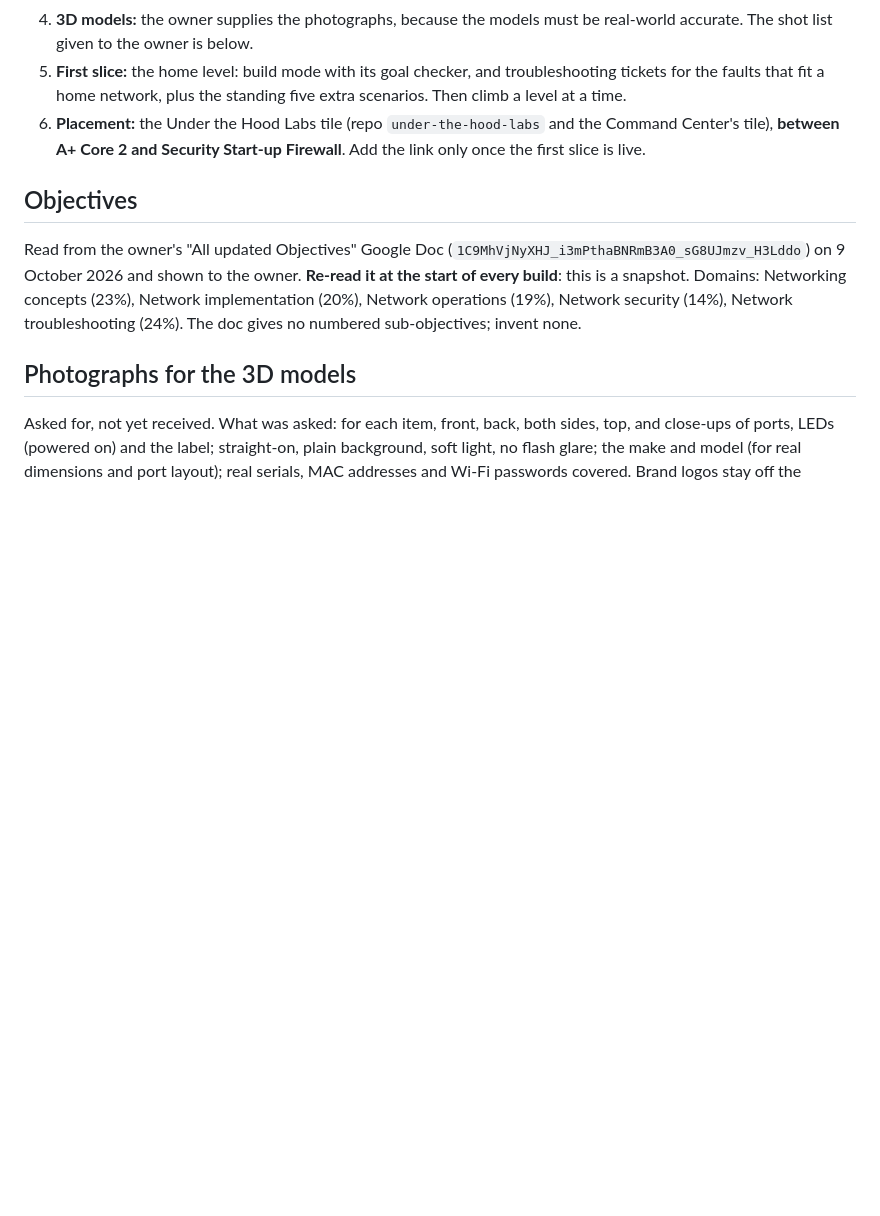
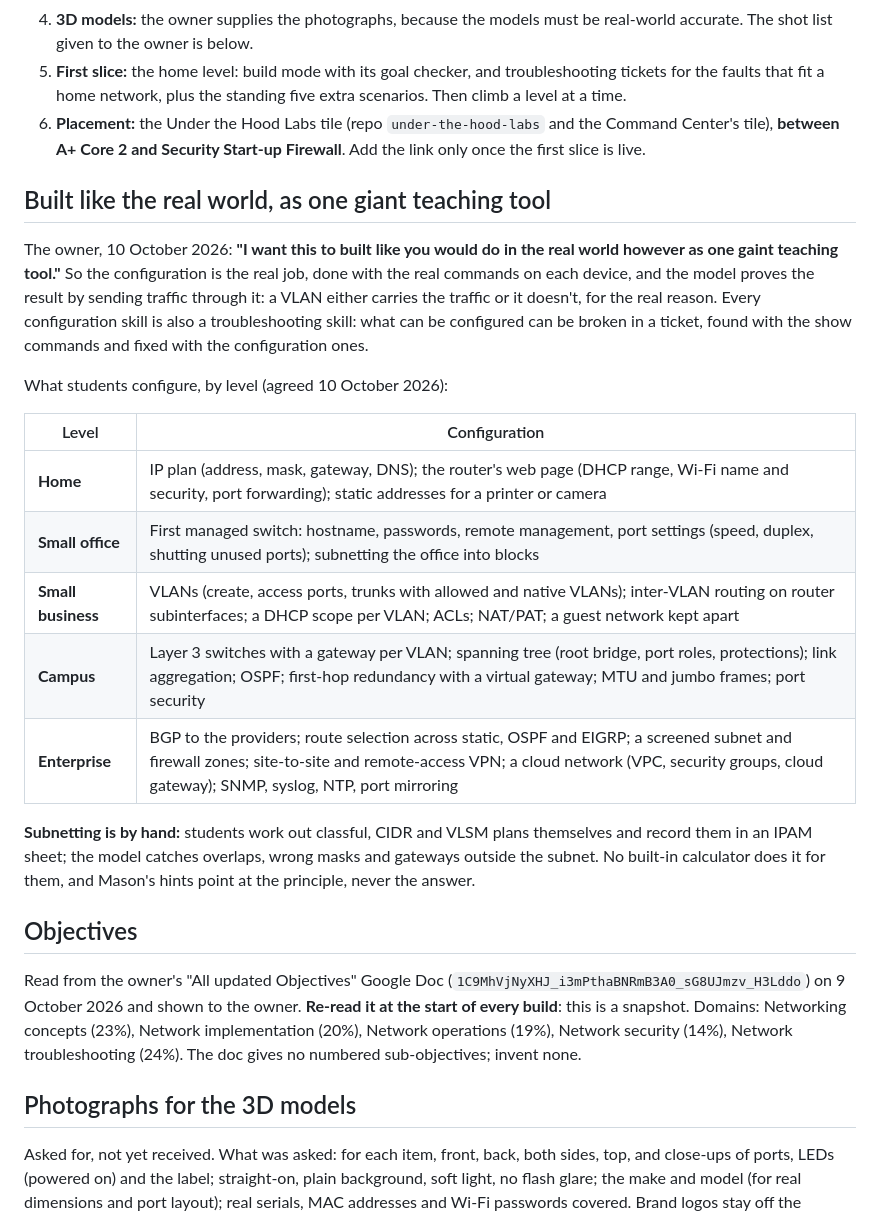
Before and after one commit to RafikiScyent888/The-E4-Mafia-Network, a Markdown page: CLAUDE.md, the part around the change. GitHub-like rendering; blank space fills up the shorter version.

Commit message:
CLAUDE.md: built like the real world, as one giant teaching tool
The owner's ruling of 10 October 2026, with the agreed configuration by
level (home to enterprise: IP plans, managed switches, VLANs and trunks,
inter-VLAN routing, STP, OSPF, FHRP, BGP, NAT, VPN, cloud) and subnetting
done by hand. Nothing built yet.

Co-Authored-By: Claude Opus 5.5 <noreply@anthropic.com>
Claude-Session: https://claude.ai/code/session_01RJLBXRTXfG6AwMuw7eyynw

```diff
--- a/CLAUDE.md
+++ b/CLAUDE.md
@@ -48,6 +48,31 @@ build step, served from `main` by GitHub Pages.
    and the Command Center's tile), **between A+ Core 2 and Security
    Start-up Firewall**. Add the link only once the first slice is live.
 
+## Built like the real world, as one giant teaching tool
+
+The owner, 10 October 2026: **"I want this to built like you would do in the
+real world however as one gaint teaching tool."** So the configuration is
+the real job, done with the real commands on each device, and the model
+proves the result by sending traffic through it: a VLAN either carries the
+traffic or it doesn't, for the real reason. Every configuration skill is
+also a troubleshooting skill: what can be configured can be broken in a
+ticket, found with the show commands and fixed with the configuration ones.
+
+What students configure, by level (agreed 10 October 2026):
+
+| Level | Configuration |
+|---|---|
+| **Home** | IP plan (address, mask, gateway, DNS); the router's web page (DHCP range, Wi-Fi name and security, port forwarding); static addresses for a printer or camera |
+| **Small office** | First managed switch: hostname, passwords, remote management, port settings (speed, duplex, shutting unused ports); subnetting the office into blocks |
+| **Small business** | VLANs (create, access ports, trunks with allowed and native VLANs); inter-VLAN routing on router subinterfaces; a DHCP scope per VLAN; ACLs; NAT/PAT; a guest network kept apart |
+| **Campus** | Layer 3 switches with a gateway per VLAN; spanning tree (root bridge, port roles, protections); link aggregation; OSPF; first-hop redundancy with a virtual gateway; MTU and jumbo frames; port security |
+| **Enterprise** | BGP to the providers; route selection across static, OSPF and EIGRP; a screened subnet and firewall zones; site-to-site and remote-access VPN; a cloud network (VPC, security groups, cloud gateway); SNMP, syslog, NTP, port mirroring |
+
+**Subnetting is by hand:** students work out classful, CIDR and VLSM plans
+themselves and record them in an IPAM sheet; the model catches overlaps,
+wrong masks and gateways outside the subnet. No built-in calculator does it
+for them, and Mason's hints point at the principle, never the answer.
+
 ## Objectives
 
 Read from the owner's "All updated Objectives" Google Doc
```
